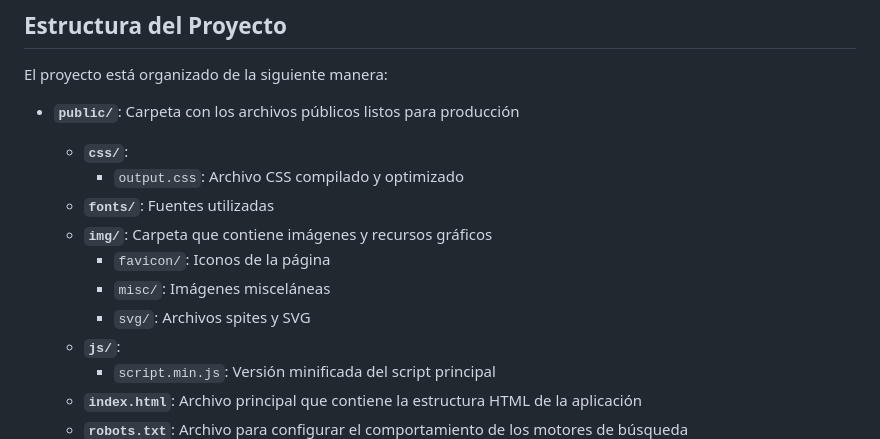
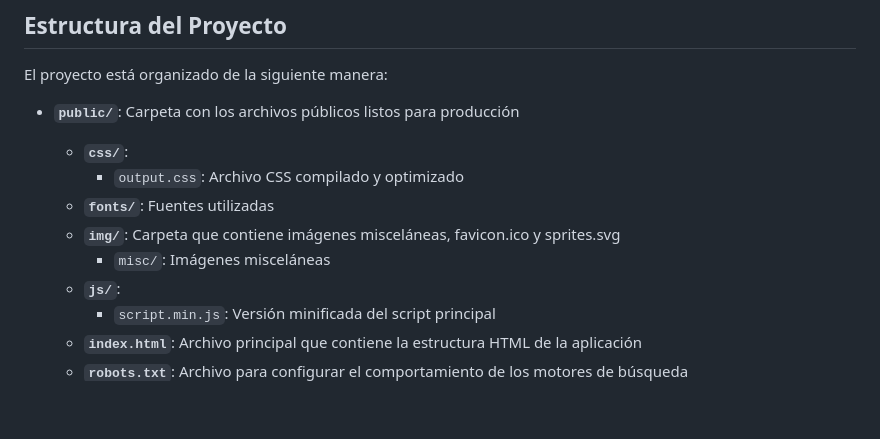
Before and after one commit to cristhian-sdp/EcoVida, a Markdown page: README.md, the part around the change. GitHub-like rendering; blank space fills up the shorter version.

Commit message:
Update README.md
Signed-off-by: Cristhian Steffano Díaz Piminchumo <steffanod948@gmail.com>

```diff
--- a/README.md
+++ b/README.md
@@ -16,10 +16,8 @@ El proyecto está organizado de la siguiente manera:
   - **`css/`**:
     - `output.css`: Archivo CSS compilado y optimizado
   - **`fonts/`**: Fuentes utilizadas
-  - **`img/`**: Carpeta que contiene imágenes y recursos gráficos
-    - `favicon/`: Iconos de la página
+  - **`img/`**: Carpeta que contiene imágenes misceláneas, favicon.ico y sprites.svg
     - `misc/`: Imágenes misceláneas
-    - `svg/`: Archivos spites y SVG
   - **`js/`**:
     - `script.min.js`: Versión minificada del script principal
   - **`index.html`**: Archivo principal que contiene la estructura HTML de la aplicación
```
